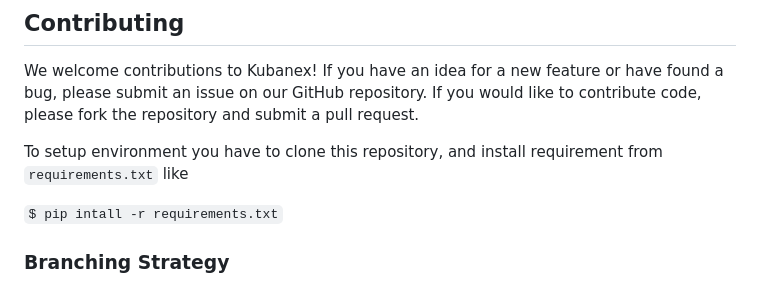
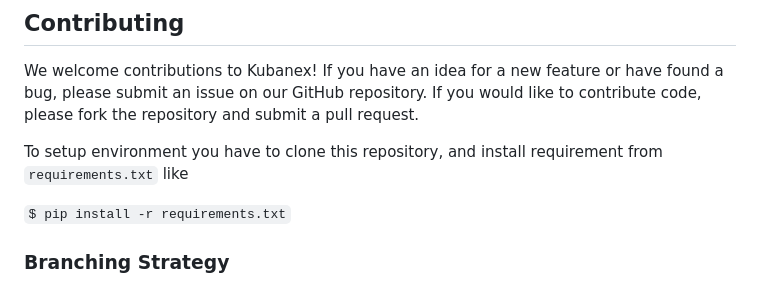
Before and after one commit to the-kingpaw/Kubanex, a Markdown page: README.md, the part around the change. Drawn GitHub-style.

Commit message:
fixed a typo

````diff
--- a/README.md
+++ b/README.md
@@ -20,7 +20,7 @@ We welcome contributions to Kubanex! If you have an idea for a new feature or ha
 
 To setup environment you have to clone this repository, and install requirement from `requirements.txt` like
 
-```$ pip intall -r requirements.txt```
+```$ pip install -r requirements.txt```
 
 ### Branching Strategy
 
````
